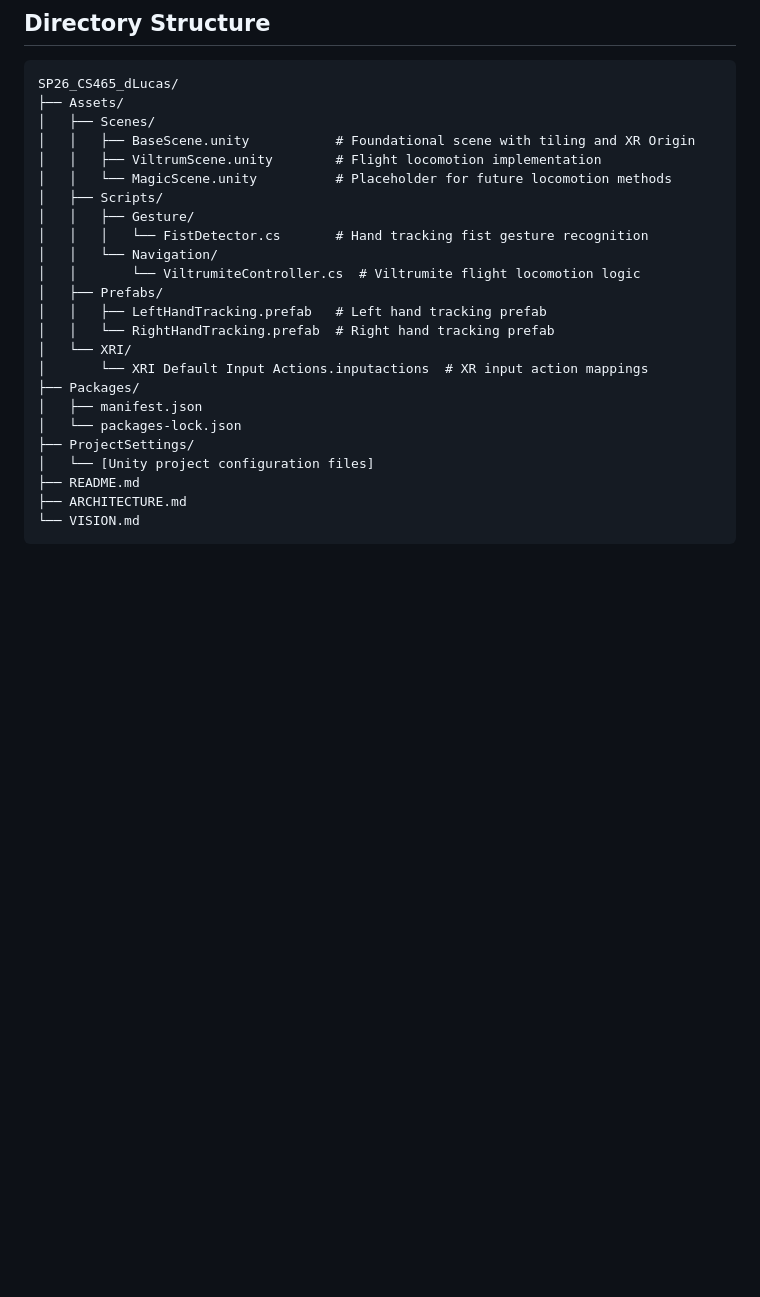
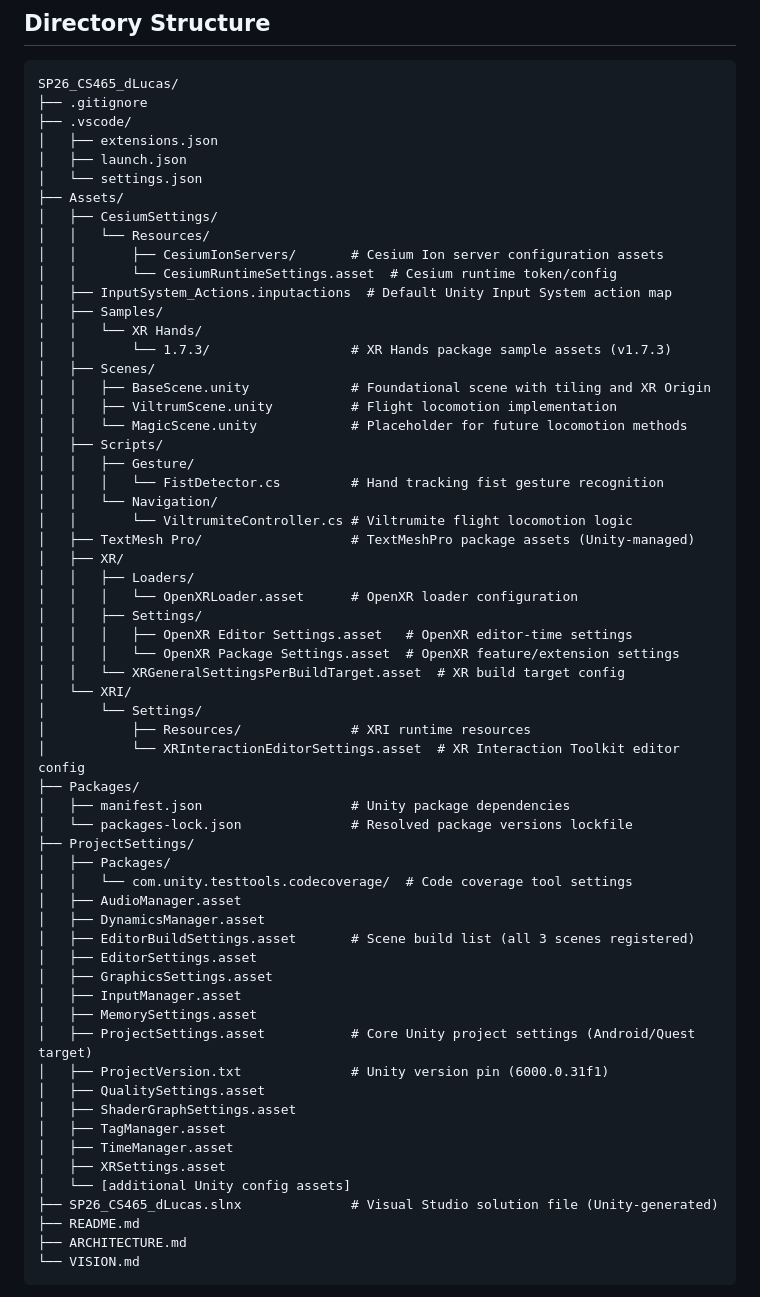
Before and after one commit to csu-hci-projects/SP26_CS465_dLucas, a Markdown page: ARCHITECTURE.md, the part around the change. GitHub-like rendering; blank space fills up the shorter version.

Commit message:
Update directory structure in ARCHITECTURE.md

````diff
--- a/ARCHITECTURE.md
+++ b/ARCHITECTURE.md
@@ -8,26 +8,63 @@ This document delineates the architectural composition of the CS 465 Capstone pr
 
 ```
 SP26_CS465_dLucas/
+├── .gitignore
+├── .vscode/
+│   ├── extensions.json
+│   ├── launch.json
+│   └── settings.json
 ├── Assets/
+│   ├── CesiumSettings/
+│   │   └── Resources/
+│   │       ├── CesiumIonServers/       # Cesium Ion server configuration assets
+│   │       └── CesiumRuntimeSettings.asset  # Cesium runtime token/config
+│   ├── InputSystem_Actions.inputactions  # Default Unity Input System action map
+│   ├── Samples/
+│   │   └── XR Hands/
+│   │       └── 1.7.3/                  # XR Hands package sample assets (v1.7.3)
 │   ├── Scenes/
-│   │   ├── BaseScene.unity           # Foundational scene with tiling and XR Origin
-│   │   ├── ViltrumScene.unity        # Flight locomotion implementation
-│   │   └── MagicScene.unity          # Placeholder for future locomotion methods
+│   │   ├── BaseScene.unity             # Foundational scene with tiling and XR Origin
+│   │   ├── ViltrumScene.unity          # Flight locomotion implementation
+│   │   └── MagicScene.unity            # Placeholder for future locomotion methods
 │   ├── Scripts/
 │   │   ├── Gesture/
-│   │   │   └── FistDetector.cs       # Hand tracking fist gesture recognition
+│   │   │   └── FistDetector.cs         # Hand tracking fist gesture recognition
 │   │   └── Navigation/
-│   │       └── ViltrumiteController.cs  # Viltrumite flight locomotion logic
-│   ├── Prefabs/
-│   │   ├── LeftHandTracking.prefab   # Left hand tracking prefab
-│   │   └── RightHandTracking.prefab  # Right hand tracking prefab
+│   │       └── ViltrumiteController.cs # Viltrumite flight locomotion logic
+│   ├── TextMesh Pro/                   # TextMeshPro package assets (Unity-managed)
+│   ├── XR/
+│   │   ├── Loaders/
+│   │   │   └── OpenXRLoader.asset      # OpenXR loader configuration
+│   │   ├── Settings/
+│   │   │   ├── OpenXR Editor Settings.asset   # OpenXR editor-time settings
+│   │   │   └── OpenXR Package Settings.asset  # OpenXR feature/extension settings
+│   │   └── XRGeneralSettingsPerBuildTarget.asset  # XR build target config
 │   └── XRI/
-│       └── XRI Default Input Actions.inputactions  # XR input action mappings
+│       └── Settings/
+│           ├── Resources/              # XRI runtime resources
+│           └── XRInteractionEditorSettings.asset  # XR Interaction Toolkit editor config
 ├── Packages/
-│   ├── manifest.json
-│   └── packages-lock.json
+│   ├── manifest.json                   # Unity package dependencies
+│   └── packages-lock.json              # Resolved package versions lockfile
 ├── ProjectSettings/
-│   └── [Unity project configuration files]
+│   ├── Packages/
+│   │   └── com.unity.testtools.codecoverage/  # Code coverage tool settings
+│   ├── AudioManager.asset
+│   ├── DynamicsManager.asset
+│   ├── EditorBuildSettings.asset       # Scene build list (all 3 scenes registered)
+│   ├── EditorSettings.asset
+│   ├── GraphicsSettings.asset
+│   ├── InputManager.asset
+│   ├── MemorySettings.asset
+│   ├── ProjectSettings.asset           # Core Unity project settings (Android/Quest target)
+│   ├── ProjectVersion.txt              # Unity version pin (6000.0.31f1)
+│   ├── QualitySettings.asset
+│   ├── ShaderGraphSettings.asset
+│   ├── TagManager.asset
+│   ├── TimeManager.asset
+│   ├── XRSettings.asset
+│   └── [additional Unity config assets]
+├── SP26_CS465_dLucas.slnx              # Visual Studio solution file (Unity-generated)
 ├── README.md
 ├── ARCHITECTURE.md
 └── VISION.md
````
